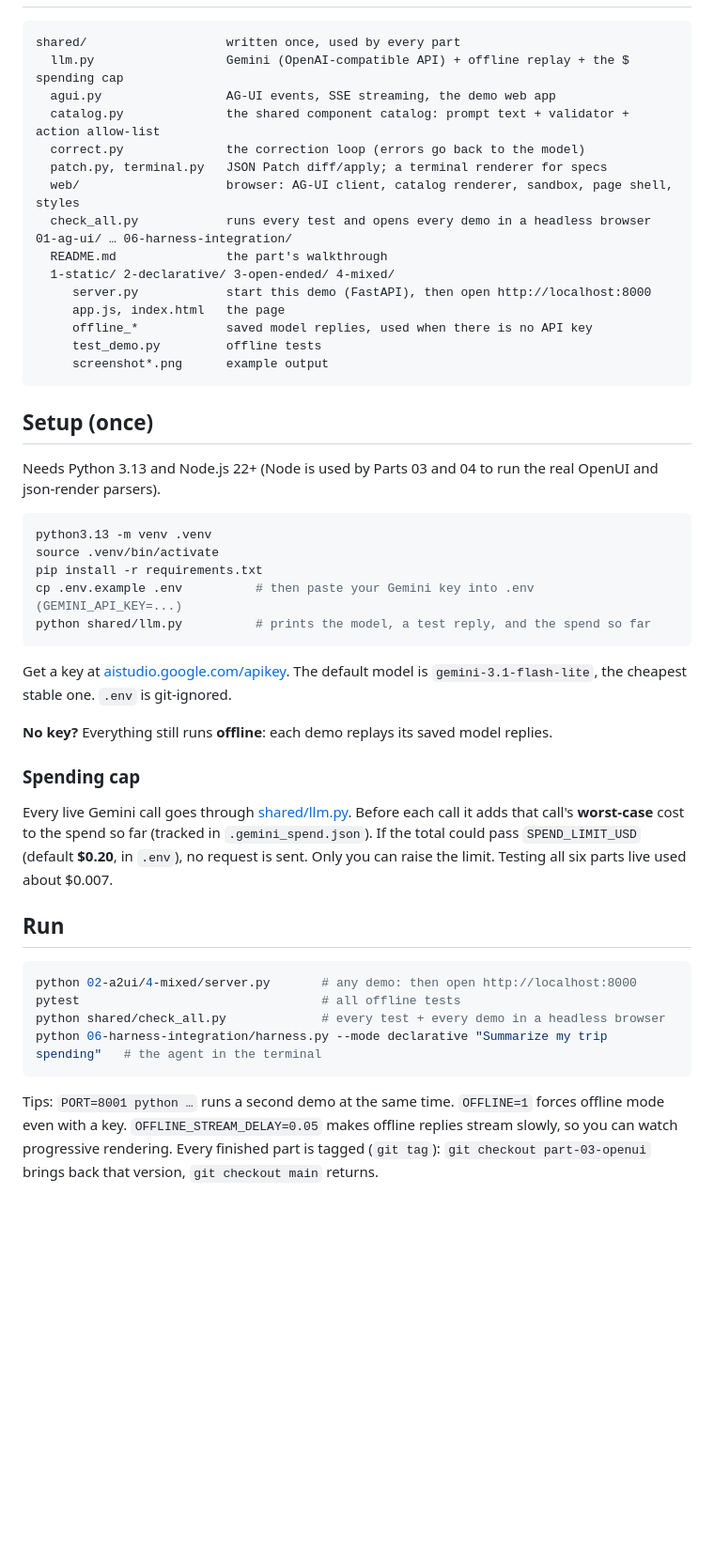
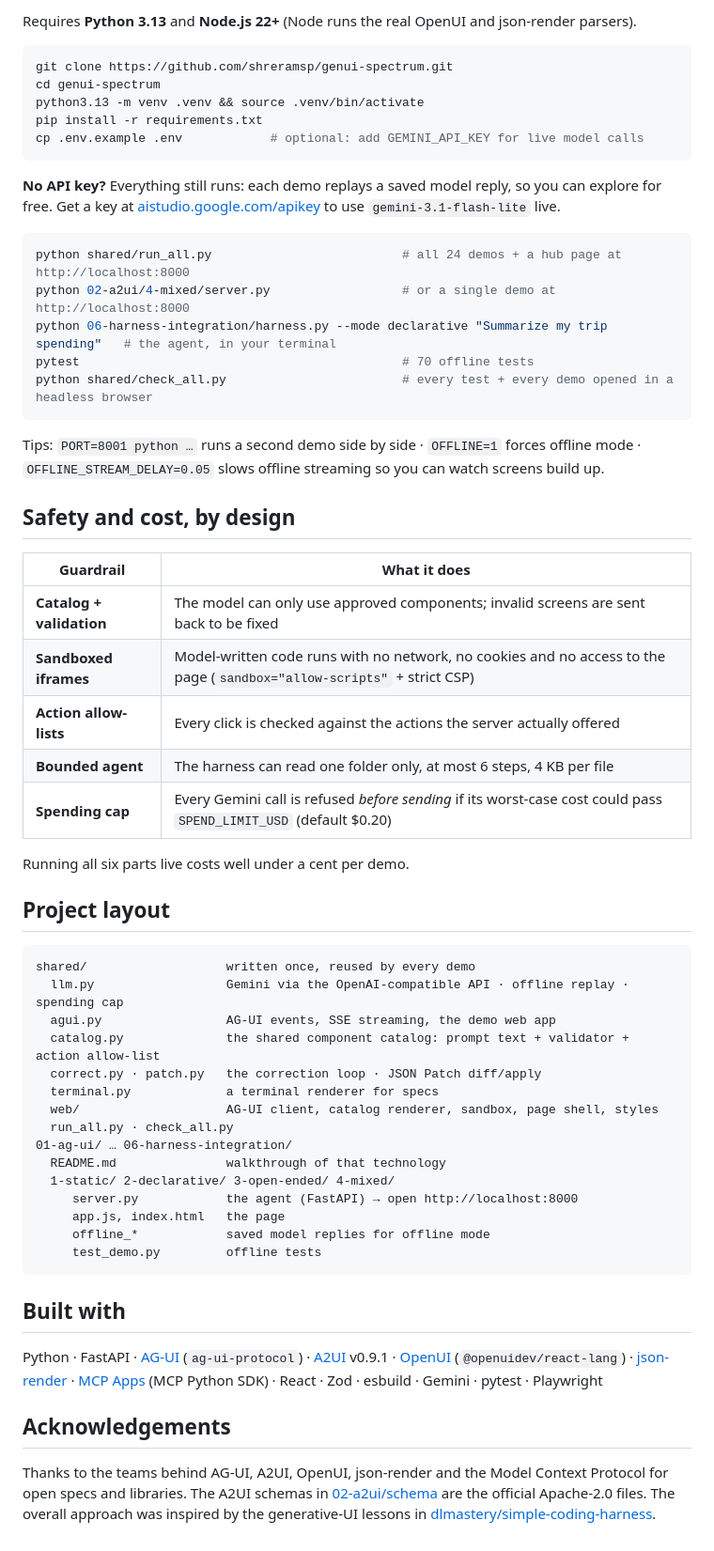
Before and after one commit to shreramsp/genui-spectrum, a Markdown page: README.md, the part around one of its changes. Shown at 94% size. GitHub-like rendering; blank space fills up the shorter version.

````diff
--- a/README.md
+++ b/README.md
@@ -47,50 +92,61 @@ Each part folder has a `README.md`: what the technology is, a walkthrough of eac
+Requires **Python 3.13** and **Node.js 22+** (Node runs the real OpenUI and json-render parsers).
+
+```bash
+git clone https://github.com/shreramsp/genui-spectrum.git
+cd genui-spectrum
+python3.13 -m venv .venv && source .venv/bin/activate
+pip install -r requirements.txt
+cp .env.example .env            # optional: add GEMINI_API_KEY for live model calls
+```
+
+**No API key?** Everything still runs: each demo replays a saved model reply, so you can explore for free. Get a key at [aistudio.google.com/apikey](https://aistudio.google.com/apikey) to use `gemini-3.1-flash-lite` live.
+
+```bash
+python shared/run_all.py                          # all 24 demos + a hub page at http://localhost:8000
+python 02-a2ui/4-mixed/server.py                  # or a single demo at http://localhost:8000
+python 06-harness-integration/harness.py --mode declarative "Summarize my trip spending"   # the agent, in your terminal
+pytest                                            # 70 offline tests
+python shared/check_all.py                        # every test + every demo opened in a headless browser
+```
+
+Tips: `PORT=8001 python …` runs a second demo side by side · `OFFLINE=1` forces offline mode · `OFFLINE_STREAM_DELAY=0.05` slows offline streaming so you can watch screens build up.
+
+## Safety and cost, by design
+
+| Guardrail | What it does |
+|---|---|
+| **Catalog + validation** | The model can only use approved components; invalid screens are sent back to be fixed |
+| **Sandboxed iframes** | Model-written code runs with no network, no cookies and no access to the page (`sandbox="allow-scripts"` + strict CSP) |
+| **Action allow-lists** | Every click is checked against the actions the server actually offered |
+| **Bounded agent** | The harness can read one folder only, at most 6 steps, 4 KB per file |
+| **Spending cap** | Every Gemini call is refused *before sending* if its worst-case cost could pass `SPEND_LIMIT_USD` (default $0.20) |
+
+Running all six parts live costs well under a cent per demo.
+
+## Project layout
 
 ```
-shared/                   written once, used by every part
-  llm.py                  Gemini (OpenAI-compatible API) + offline replay + the $ spending cap
+shared/                   written once, reused by every demo
+  llm.py                  Gemini via the OpenAI-compatible API · offline replay · spending cap
   agui.py                 AG-UI events, SSE streaming, the demo web app
   catalog.py              the shared component catalog: prompt text + validator + action allow-list
-  correct.py              the correction loop (errors go back to the model)
-  patch.py, terminal.py   JSON Patch diff/apply; a terminal renderer for specs
-  web/                    browser: AG-UI client, catalog renderer, sandbox, page shell, styles
-  check_all.py            runs every test and opens every demo in a headless browser
+  correct.py · patch.py   the correction loop · JSON Patch diff/apply
+  terminal.py             a terminal renderer for specs
+  web/                    AG-UI client, catalog renderer, sandbox, page shell, styles
+  run_all.py · check_all.py
 01-ag-ui/ … 06-harness-integration/
-  README.md               the part's walkthrough
+  README.md               walkthrough of that technology
   1-static/ 2-declarative/ 3-open-ended/ 4-mixed/
-     server.py            start this demo (FastAPI), then open http://localhost:8000
+     server.py            the agent (FastAPI) → open http://localhost:8000
      app.js, index.html   the page
-     offline_*            saved model replies, used when there is no API key
+     offline_*            saved model replies for offline mode
      test_demo.py         offline tests
-     screenshot*.png      example output
 ```
 
-## Setup (once)
+## Built with
 
-Needs Python 3.13 and Node.js 22+ (Node is used by Parts 03 and 04 to run the real OpenUI and json-render parsers).
+Python · FastAPI · [AG-UI](https://docs.ag-ui.com) (`ag-ui-protocol`) · [A2UI](https://a2ui.org) v0.9.1 · [OpenUI](https://github.com/thesysdev/openui) (`@openuidev/react-lang`) · [json-render](https://github.com/vercel-labs/json-render) · [MCP Apps](https://github.com/modelcontextprotocol/ext-apps) (MCP Python SDK) · React · Zod · esbuild · Gemini · pytest · Playwright
 
-```bash
-python3.13 -m venv .venv
-source .venv/bin/activate
-pip install -r requirements.txt
-cp .env.example .env          # then paste your Gemini key into .env (GEMINI_API_KEY=...)
-python shared/llm.py          # prints the model, a test reply, and the spend so far
-```
+## Acknowledgements
 
-Get a key at [aistudio.google.com/apikey](https://aistudio.google.com/apikey). The default model is `gemini-3.1-flash-lite`, the cheapest stable one. `.env` is git-ignored.
-
-**No key?** Everything still runs **offline**: each demo replays its saved model replies.
-
-### Spending cap
-
-Every live Gemini call goes through [shared/llm.py](shared/llm.py). Before each call it adds that call's **worst-case** cost to the spend so far (tracked in `.gemini_spend.json`). If the total could pass `SPEND_LIMIT_USD` (default **$0.20**, in `.env`), no request is sent. Only you can raise the limit. Testing all six parts live used about $0.007.
-
-## Run
-
-```bash
-python 02-a2ui/4-mixed/server.py       # any demo: then open http://localhost:8000
-pytest                                 # all offline tests
-python shared/check_all.py             # every test + every demo in a headless browser
-python 06-harness-integration/harness.py --mode declarative "Summarize my trip spending"   # the agent in the terminal
-```
-
-Tips: `PORT=8001 python …` runs a second demo at the same time. `OFFLINE=1` forces offline mode even with a key. `OFFLINE_STREAM_DELAY=0.05` makes offline replies stream slowly, so you can watch progressive rendering. Every finished part is tagged (`git tag`): `git checkout part-03-openui` brings back that version, `git checkout main` returns.
+Thanks to the teams behind AG-UI, A2UI, OpenUI, json-render and the Model Context Protocol for open specs and libraries. The A2UI schemas in [02-a2ui/schema](02-a2ui/schema/) are the official Apache-2.0 files. The overall approach was inspired by the generative-UI lessons in [dlmastery/simple-coding-harness](https://github.com/dlmastery/simple-coding-harness/tree/main/genui).
````
Also changed, not shown: other parts of README.md (+71 -26 lines), 01-ag-ui/VIDEO_SCRIPT.md (deleted, +0 -52 lines), 02-a2ui/schema/NOTICE.md (+1 -2 lines), 05-mcp-apps/README.md (+3 -3 lines), docs/assets/thumbnail.jpg (added).
